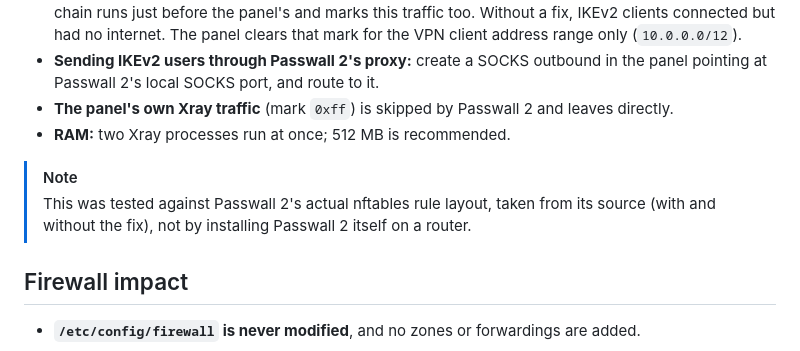
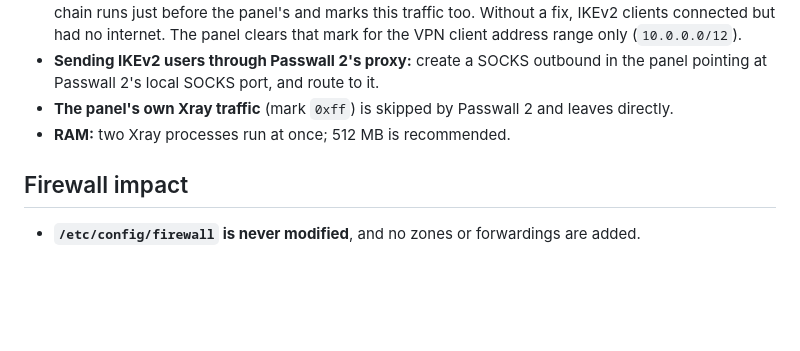
Before and after one commit to dreamboxone/ovpn-ui, a Markdown page: README_EN.md, the part around the change. Drawn GitHub-style; blank space fills up the shorter version.

```diff
--- a/README_EN.md
+++ b/README_EN.md
@@ -189,9 +189,6 @@ The panel can be installed on a router that runs Passwall 2. Conditions:
 - **The panel's own Xray traffic** (mark `0xff`) is skipped by Passwall 2 and leaves directly.
 - **RAM:** two Xray processes run at once; 512 MB is recommended.
 
-> [!NOTE]
-> This was tested against Passwall 2's actual nftables rule layout, taken from its source (with and without the fix), not by installing Passwall 2 itself on a router.
-
 ## Firewall impact
 
 - **`/etc/config/firewall` is never modified**, and no zones or forwardings are added.
```
Also changed, not shown: README.md (+0 -3 lines).
